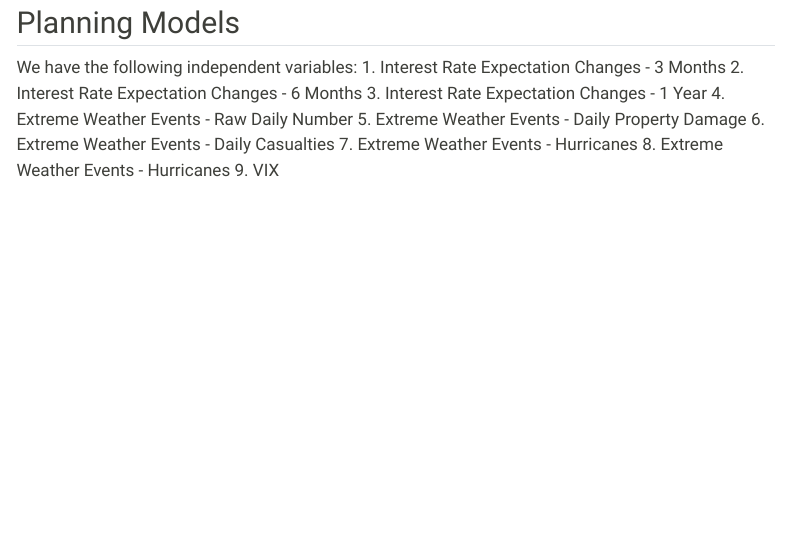
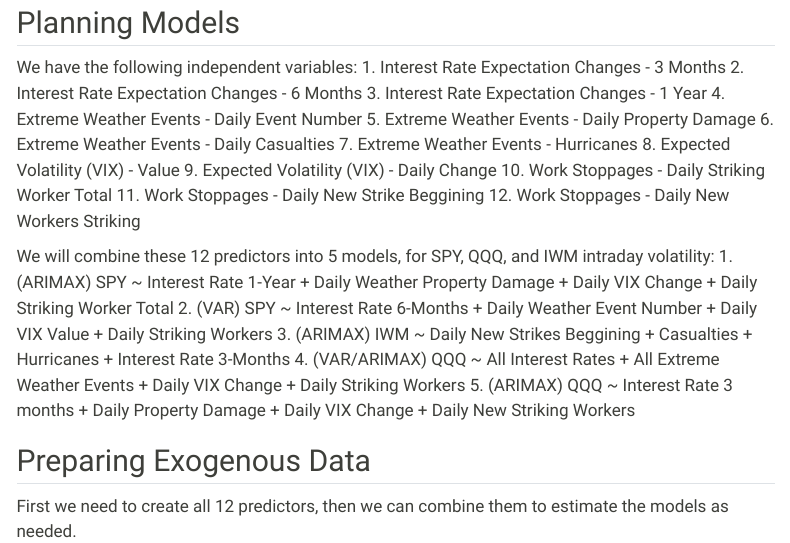
Before and after one commit to corwindark/5600website, a Quarto document (ARIMAX SARIMAX VAR.qmd): the page in a window 1100 px wide, from 110 px down. Rendered offline with R 4.5, knitr and Pandoc in place of Quarto, with nearby package versions; menus at the side of the page are left out.

Commit message:
Adding new models

```diff
--- a/ARIMAX SARIMAX VAR.qmd
+++ b/ARIMAX SARIMAX VAR.qmd
@@ -10,9 +10,25 @@
 1. Interest Rate Expectation Changes - 3 Months
 2. Interest Rate Expectation Changes - 6 Months
 3. Interest Rate Expectation Changes - 1 Year
-4. Extreme Weather Events - Raw Daily Number
+4. Extreme Weather Events - Daily Event Number
 5. Extreme Weather Events - Daily Property Damage
 6. Extreme Weather Events - Daily Casualties
 7. Extreme Weather Events - Hurricanes
-8. Extreme Weather Events - Hurricanes
-9. VIX
+8. Expected Volatility (VIX) - Value
+9. Expected Volatility (VIX) - Daily Change
+10. Work Stoppages - Daily Striking Worker Total
+11. Work Stoppages - Daily New Strike Beggining
+12. Work Stoppages - Daily New Workers Striking
+
+We will combine these 12 predictors into 5 models, for SPY, QQQ, and IWM intraday volatility:
+1. (ARIMAX) SPY ~ Interest Rate 1-Year + Daily Weather Property Damage + Daily VIX Change + Daily Striking Worker Total
+2. (VAR) SPY ~ Interest Rate 6-Months + Daily Weather Event Number + Daily VIX Value + Daily Striking Workers
+3. (ARIMAX) IWM ~ Daily New Strikes Beggining + Casualties + Hurricanes + Interest Rate 3-Months
+4. (VAR/ARIMAX) QQQ ~ All Interest Rates + All Extreme Weather Events + Daily VIX Change + Daily Striking Workers
+5. (ARIMAX) QQQ ~ Interest Rate 3 months + Daily Property Damage + Daily VIX Change + Daily New Striking Workers
+
+
+
+<h2> Preparing Exogenous Data </h2>
+
+First we need to create all 12 predictors, then we can combine them to estimate the models as needed.
```
Also changed, not shown: 1 other file.
